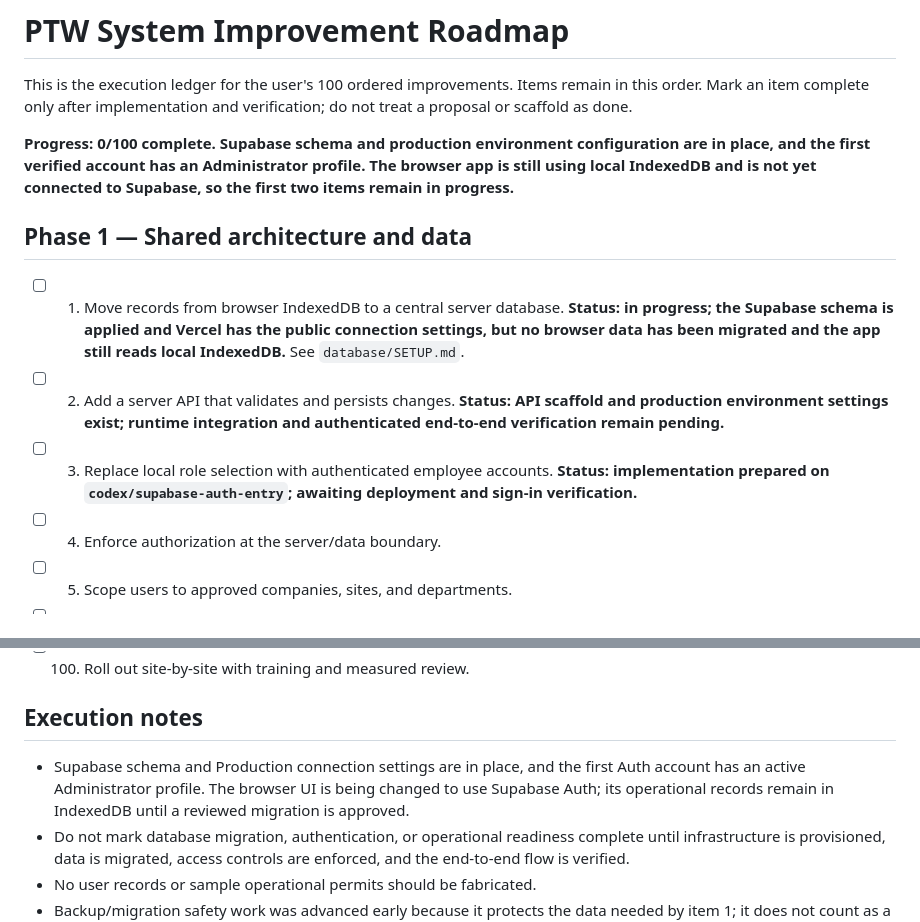
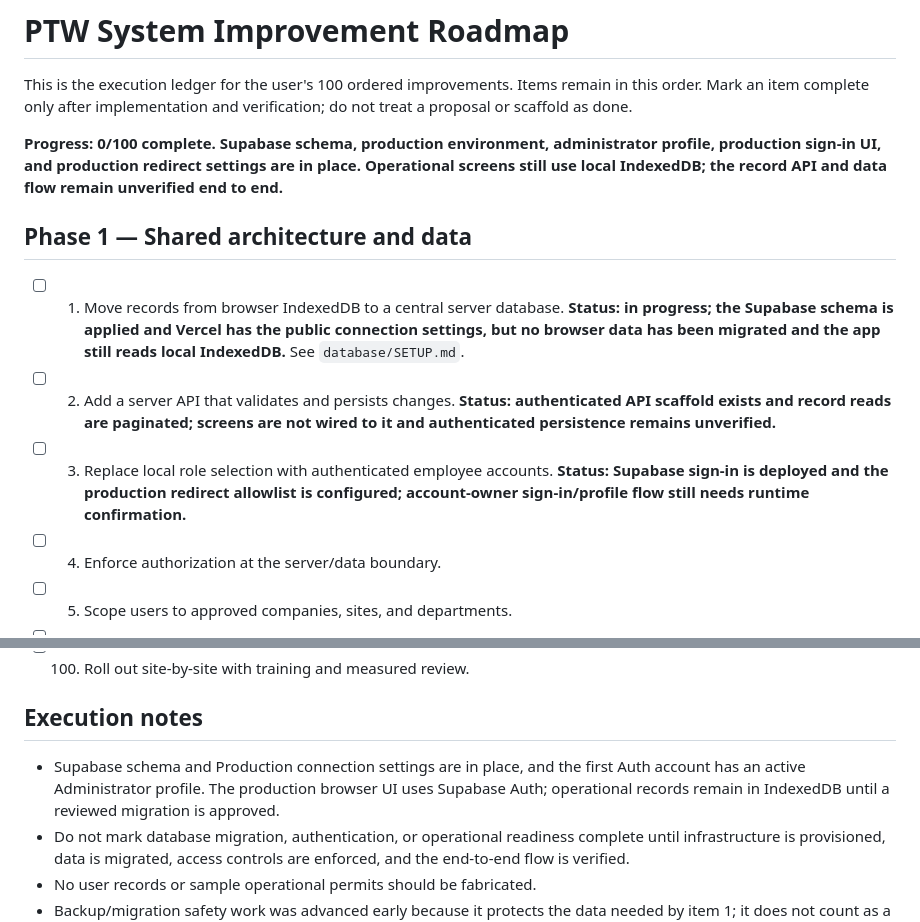
Before and after one commit to mohalaarty87-cell/ptw-work-permit-system, a Markdown page: IMPROVEMENT_ROADMAP.md, 2 parts joined by grey strips. Rendered like a GitHub page.

Commit message:
Update ordered improvement execution status

```diff
--- a/IMPROVEMENT_ROADMAP.md
+++ b/IMPROVEMENT_ROADMAP.md
@@ -2,13 +2,13 @@
 
 This is the execution ledger for the user's 100 ordered improvements. Items remain in this order. Mark an item complete only after implementation and verification; do not treat a proposal or scaffold as done.
 
-**Progress: 0/100 complete. Supabase schema and production environment configuration are in place, and the first verified account has an Administrator profile. The browser app is still using local IndexedDB and is not yet connected to Supabase, so the first two items remain in progress.**
+**Progress: 0/100 complete. Supabase schema, production environment, administrator profile, production sign-in UI, and production redirect settings are in place. Operational screens still use local IndexedDB; the record API and data flow remain unverified end to end.**
 
 ## Phase 1 — Shared architecture and data
 
 - [ ] 1. Move records from browser IndexedDB to a central server database. **Status: in progress; the Supabase schema is applied and Vercel has the public connection settings, but no browser data has been migrated and the app still reads local IndexedDB.** See `database/SETUP.md`.
-- [ ] 2. Add a server API that validates and persists changes. **Status: API scaffold and production environment settings exist; runtime integration and authenticated end-to-end verification remain pending.**
-- [ ] 3. Replace local role selection with authenticated employee accounts. **Status: implementation prepared on `codex/supabase-auth-entry`; awaiting deployment and sign-in verification.**
+- [ ] 2. Add a server API that validates and persists changes. **Status: authenticated API scaffold exists and record reads are paginated; screens are not wired to it and authenticated persistence remains unverified.**
+- [ ] 3. Replace local role selection with authenticated employee accounts. **Status: Supabase sign-in is deployed and the production redirect allowlist is configured; account-owner sign-in/profile flow still needs runtime confirmation.**
 - [ ] 4. Enforce authorization at the server/data boundary.
 - [ ] 5. Scope users to approved companies, sites, and departments.
 - [ ] 6. Attribute every change to a verified user identity.
@@ -136,7 +136,7 @@ This is the execution ledger for the user's 100 ordered improvements. Items rema
 
 ## Execution notes
 
-- Supabase schema and Production connection settings are in place, and the first Auth account has an active Administrator profile. The browser UI is being changed to use Supabase Auth; its operational records remain in IndexedDB until a reviewed migration is approved.
+- Supabase schema and Production connection settings are in place, and the first Auth account has an active Administrator profile. The production browser UI uses Supabase Auth; operational records remain in IndexedDB until a reviewed migration is approved.
 - Do not mark database migration, authentication, or operational readiness complete until infrastructure is provisioned, data is migrated, access controls are enforced, and the end-to-end flow is verified.
 - No user records or sample operational permits should be fabricated.
 - Backup/migration safety work was advanced early because it protects the data needed by item 1; it does not count as a completed central migration.
```
